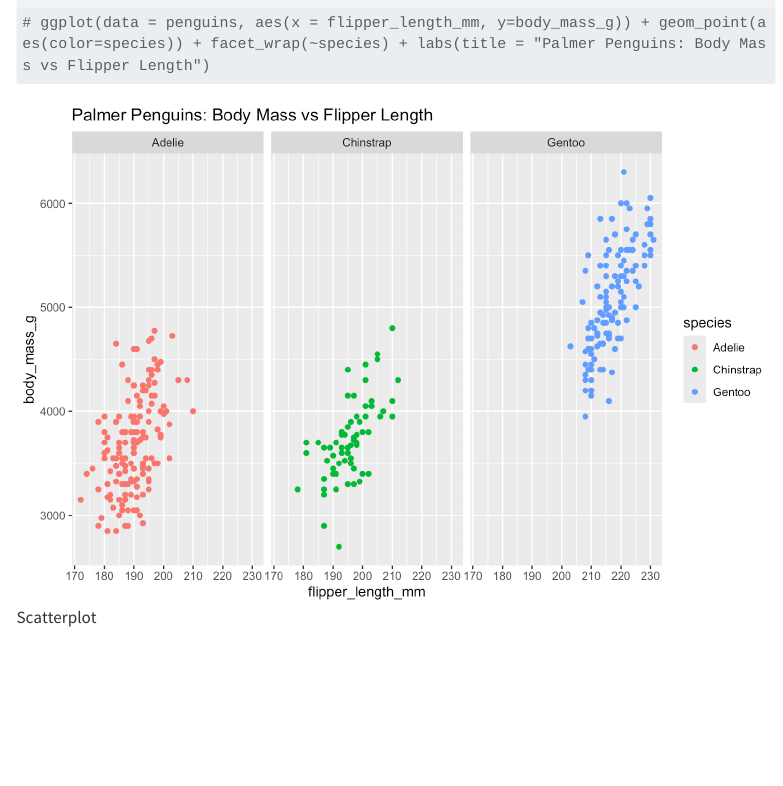
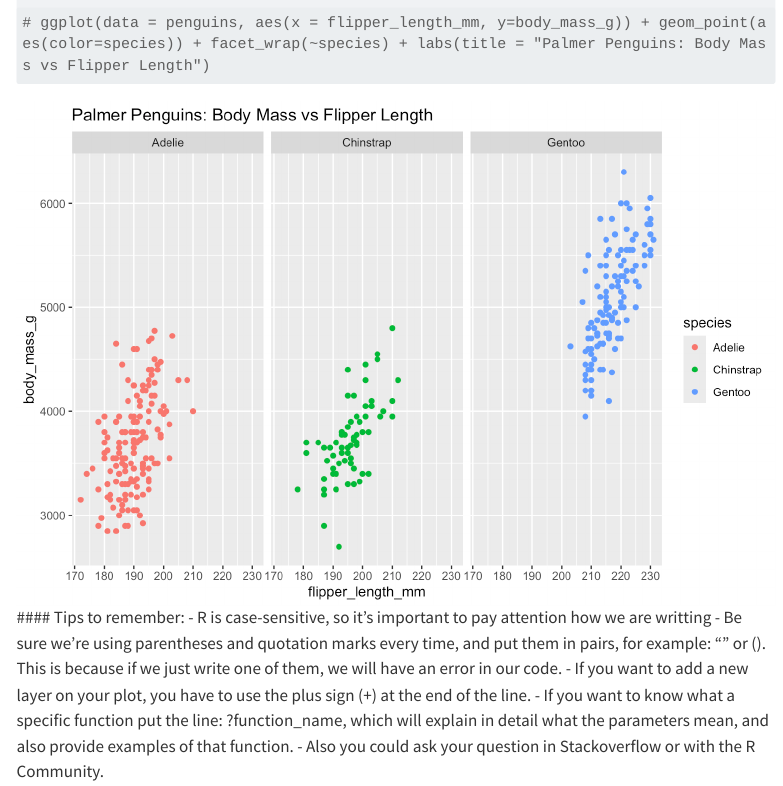
Before and after one commit to LulyAtilano/VisualizingData_Rstudio, a Quarto document (index.qmd): the page in a window 1100 px wide, from 2910 px down. Rendered offline with R 4.5, knitr and Pandoc in place of Quarto, with nearby package versions; menus at the side of the page are left out; long lines of code are wrapped.

Commit message:
Added some useful tips

````diff
--- a/index.qmd
+++ b/index.qmd
@@ -75,3 +75,9 @@ to add title to the plot we have to put the code line at the end: labs(title = "
 ```
 
 ![Scatterplot](plot_species_color_title.png)
+#### Tips to remember:
+- R is case-sensitive, so it's important to pay attention how we are writting
+- Be sure we're using parentheses and quotation marks every time, and put them in pairs, for example: "" or (). This is because if we just write one of them, we will have an error in our code.
+- If you want to add a new layer on your plot, you have to use the plus sign (+) at the end of the line.
+- If you want to know what a specific function put the line: ?function_name, which will explain in detail what the parameters mean, and also provide examples of that function.
+- Also you could ask your question in Stackoverflow or with the R Community.
````
